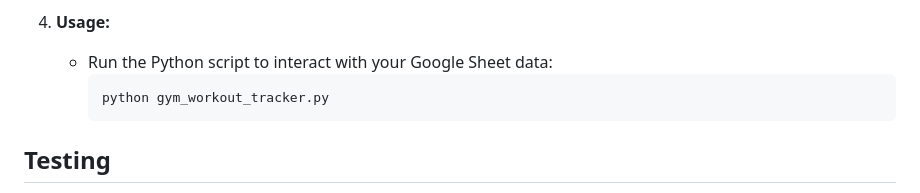
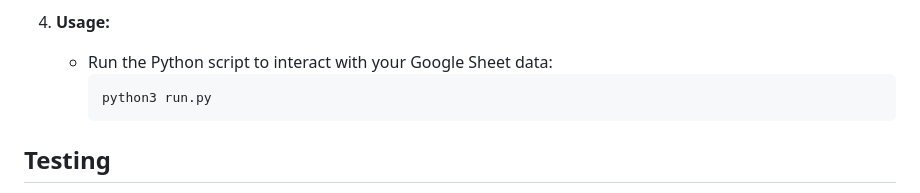
Before and after one commit to RimPeter/gym-app, a Markdown page: README.md, the part around one of its changes. Rendered like a GitHub page.

````diff
--- a/README.md
+++ b/README.md
@@ -30,7 +33,7 @@ This Python application utilizes Google Sheets through the `gspread` library to
 4. **Usage:**
    - Run the Python script to interact with your Google Sheet data:
      ```
-     python gym_workout_tracker.py
+     python3 run.py
      ```
 
 ## Testing
````
Also changed, not shown: other parts of README.md (+3 -0 lines).
